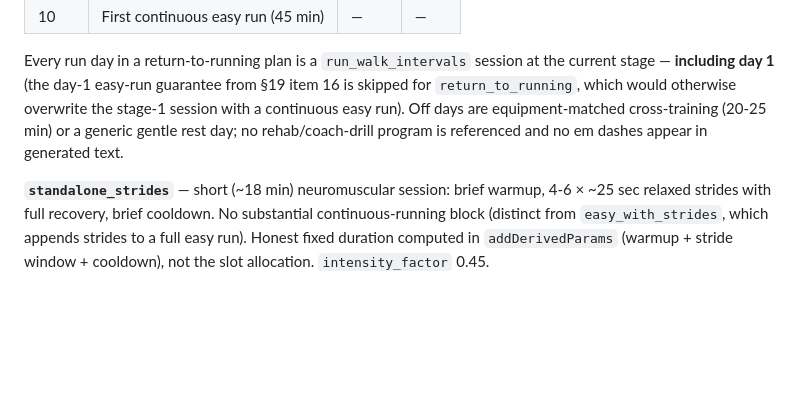
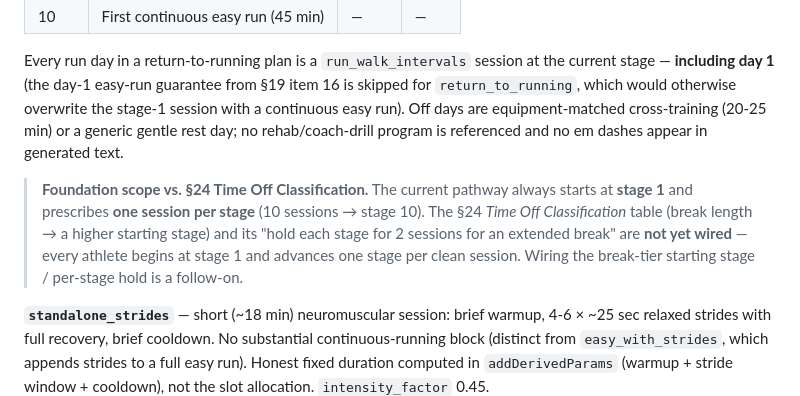
Before and after one commit to willmusto/simplyrunfaster, a Markdown page: _specs/running-coaching-platform-engine-spec.md, the part around one of its changes. Rendered like a GitHub page; blank space fills up the shorter version.

```diff
--- a/_specs/running-coaching-platform-engine-spec.md
+++ b/_specs/running-coaching-platform-engine-spec.md
@@ -1217,6 +1217,8 @@ Stage table (per coach specification — Stage 1 is **1 min run / 3 min walk**):
 
 Every run day in a return-to-running plan is a `run_walk_intervals` session at the current stage — **including day 1** (the day-1 easy-run guarantee from §19 item 16 is skipped for `return_to_running`, which would otherwise overwrite the stage-1 session with a continuous easy run). Off days are equipment-matched cross-training (20-25 min) or a generic gentle rest day; no rehab/coach-drill program is referenced and no em dashes appear in generated text.
 
+> **Foundation scope vs. §24 Time Off Classification.** The current pathway always starts at **stage 1** and prescribes **one session per stage** (10 sessions → stage 10). The §24 *Time Off Classification* table (break length → a higher starting stage) and its "hold each stage for 2 sessions for an extended break" are **not yet wired** — every athlete begins at stage 1 and advances one stage per clean session. Wiring the break-tier starting stage / per-stage hold is a follow-on.
+
 **`standalone_strides`** — short (~18 min) neuromuscular session: brief warmup, 4-6 × ~25 sec relaxed strides with full recovery, brief cooldown. No substantial continuous-running block (distinct from `easy_with_strides`, which appends strides to a full easy run). Honest fixed duration computed in `addDerivedParams` (warmup + stride window + cooldown), not the slot allocation. `intensity_factor` 0.45.
 
 **Stage selection (deterministic, not variety-seeking).** The stage/variant is never a weighted random pick:
```
Also changed, not shown: other parts of _specs/running-coaching-platform-engine-spec.md (+1 -1 lines), _specs/running-coaching-platform-architecture.md (+3 -3 lines).
